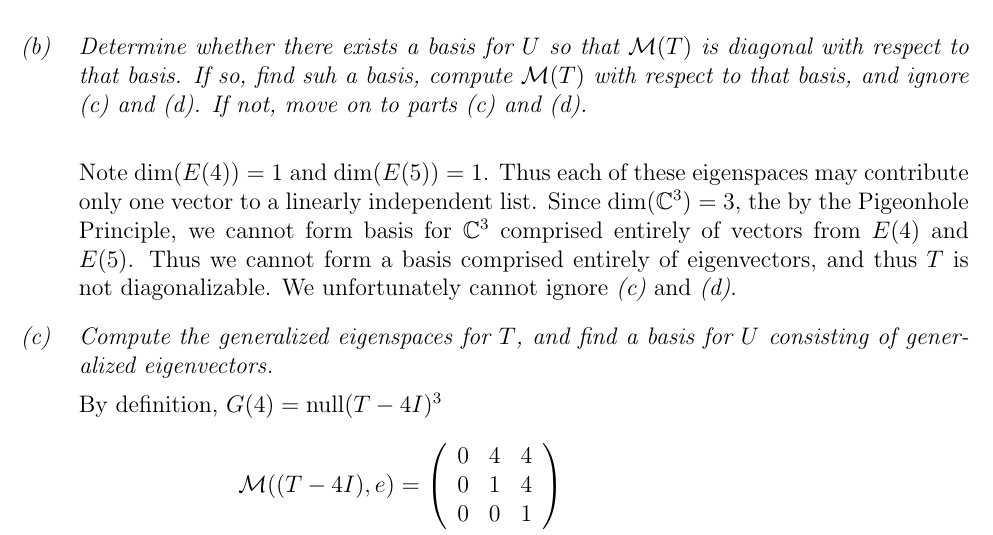
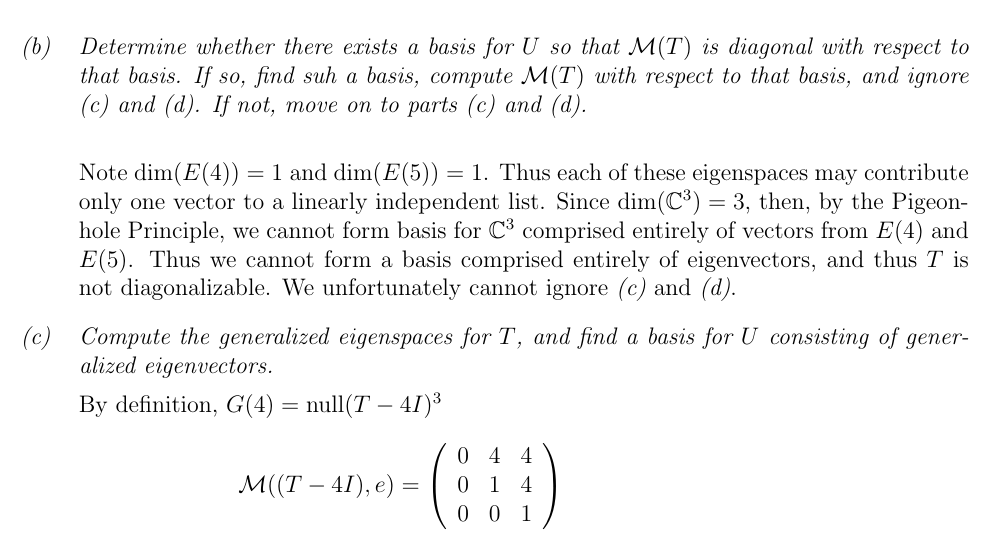
Before and after one commit to mathman33/CSUN_Math462, a LaTeX document (hw_apr_14/hw_apr_14.tex): part of page 3 of 7, cut so that both start at the same text. Compiled offline with pdfLaTeX.

Commit message:
trivial typo corrections

```diff
--- a/hw_apr_14/hw_apr_14.tex
+++ b/hw_apr_14/hw_apr_14.tex
@@ -127,7 +127,7 @@
 	\end{align*}
  	\item {\it Determine whether there exists a basis for $U$ so that $\mathcal{M}(T)$ is diagonal with respect to that basis.  If so, find suh a basis, compute $\mathcal{M}(T)$ with respect to that basis, and ignore (c) and (d).  If not, move on to parts (c) and (d).} \\
 
-	\noindent Note $\text{dim}(E(4)) = 1$ and $\text{dim}(E(5)) = 1$.  Thus each of these eigenspaces may contribute only one vector to a linearly independent list.  Since $\text{dim}(\mathbb{C}^3) = 3$, the by the Pigeonhole Principle, we cannot form basis for $\mathbb{C}^3$ comprised entirely of vectors from $E(4)$ and $E(5)$.  Thus we cannot form a basis comprised entirely of eigenvectors, and thus $T$ is not diagonalizable.  We unfortunately cannot ignore {\it(c)} and {\it(d)}.
+	\noindent Note $\text{dim}(E(4)) = 1$ and $\text{dim}(E(5)) = 1$.  Thus each of these eigenspaces may contribute only one vector to a linearly independent list.  Since $\text{dim}(\mathbb{C}^3) = 3$, then, by the Pigeonhole Principle, we cannot form basis for $\mathbb{C}^3$ comprised entirely of vectors from $E(4)$ and $E(5)$.  Thus we cannot form a basis comprised entirely of eigenvectors, and thus $T$ is not diagonalizable.  We unfortunately cannot ignore {\it(c)} and {\it(d)}.
 	\item {\it Compute the generalized eigenspaces for $T$, and find a basis for $U$ consisting of generalized eigenvectors.}
 
 	\noindent By definition, $G(4) = \text{null}(T - 4I)^3$
```
Also changed, not shown: hw_apr_14/hw_apr_14.pdf, hw_apr_14/hw_apr_14.tex (3 more changed lines), 3 other files.
